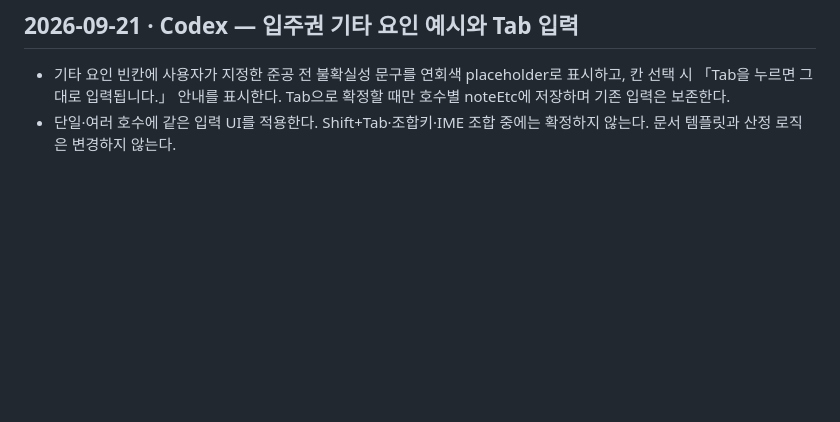
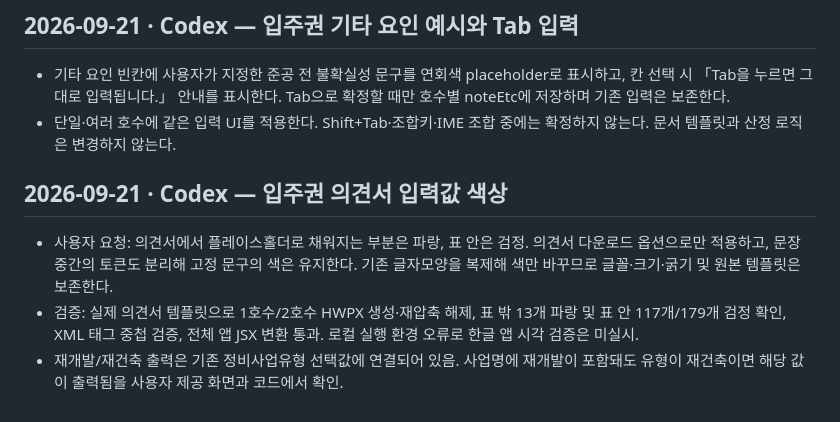
Before and after one commit to wjjung111/ongyeol, a Markdown page: 문서/결정기록.md, the part around the change. Rendered like a GitHub page; blank space fills up the shorter version.

Commit message:
docs: record opinion token colors and generation validation

```diff
--- a/문서/결정기록.md
+++ b/문서/결정기록.md
@@ -674,3 +674,10 @@
 
 - 기타 요인 빈칸에 사용자가 지정한 준공 전 불확실성 문구를 연회색 placeholder로 표시하고, 칸 선택 시 「Tab을 누르면 그대로 입력됩니다.」 안내를 표시한다. Tab으로 확정할 때만 호수별 noteEtc에 저장하며 기존 입력은 보존한다.
 - 단일·여러 호수에 같은 입력 UI를 적용한다. Shift+Tab·조합키·IME 조합 중에는 확정하지 않는다. 문서 템플릿과 산정 로직은 변경하지 않는다.
+
+
+## 2026-09-21 · Codex — 입주권 의견서 입력값 색상
+
+- 사용자 요청: 의견서에서 플레이스홀더로 채워지는 부분은 파랑, 표 안은 검정. 의견서 다운로드 옵션으로만 적용하고, 문장 중간의 토큰도 분리해 고정 문구의 색은 유지한다. 기존 글자모양을 복제해 색만 바꾸므로 글꼴·크기·굵기 및 원본 템플릿은 보존한다.
+- 검증: 실제 의견서 템플릿으로 1호수/2호수 HWPX 생성·재압축 해제, 표 밖 13개 파랑 및 표 안 117개/179개 검정 확인, XML 태그 중첩 검증, 전체 앱 JSX 변환 통과. 로컬 실행 환경 오류로 한글 앱 시각 검증은 미실시.
+- 재개발/재건축 출력은 기존 정비사업유형 선택값에 연결되어 있음. 사업명에 재개발이 포함돼도 유형이 재건축이면 해당 값이 출력됨을 사용자 제공 화면과 코드에서 확인.
```
